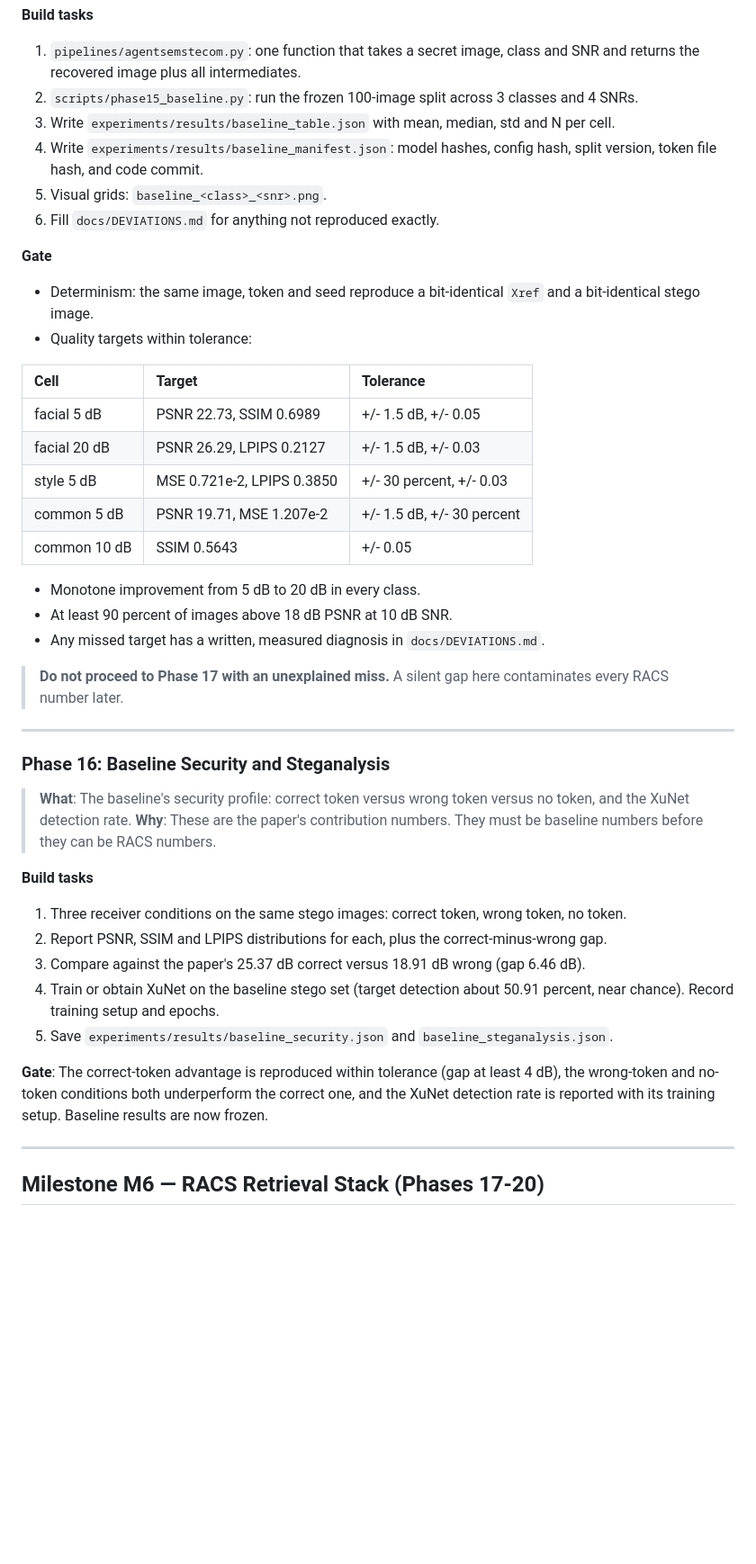
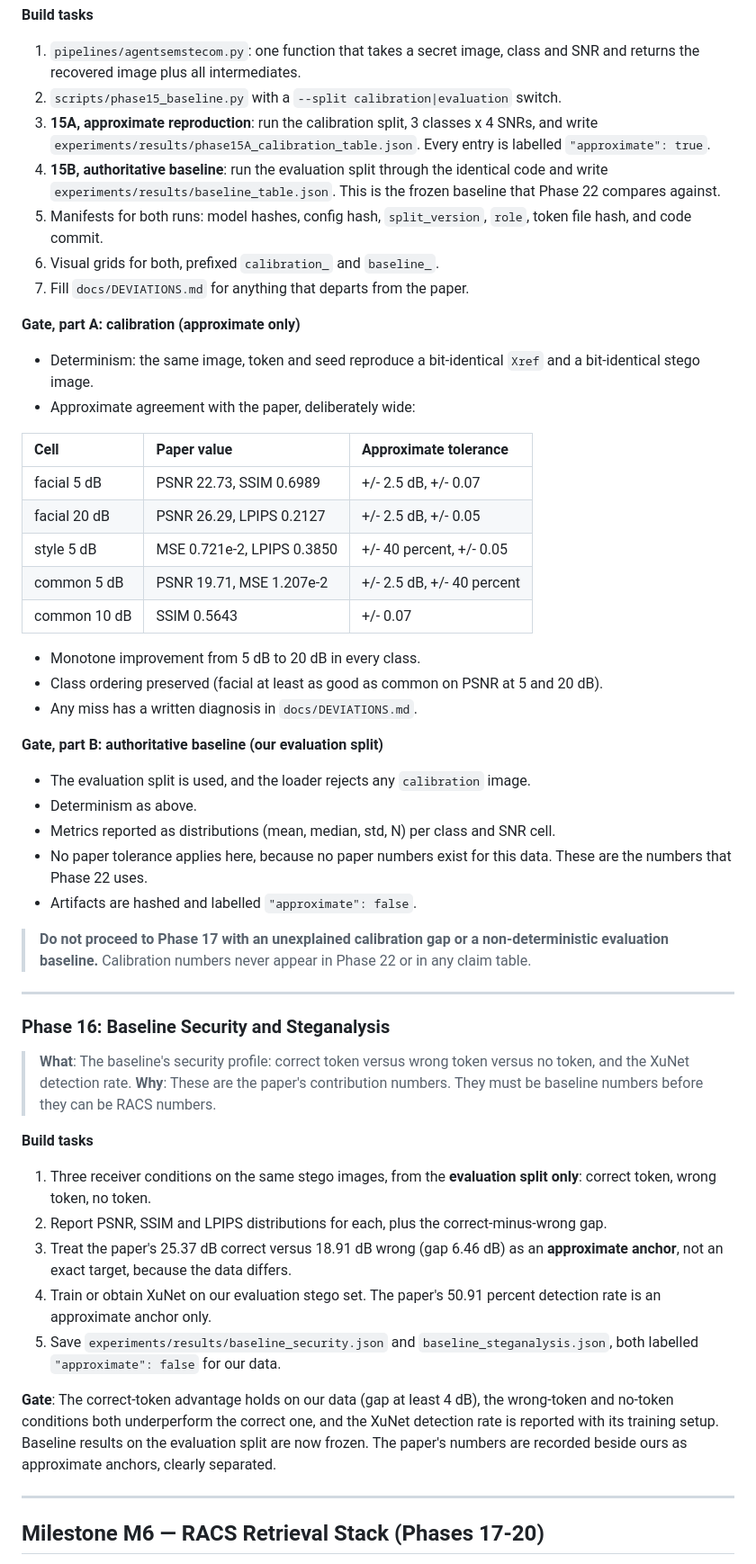
Before and after one commit to Nitheesh-Purnanand/racs2, a Markdown page: racs2_implementation_plan.md, the part around one of its changes. Shown at 90% size. GitHub-like rendering; blank space fills up the shorter version.

```diff
--- a/racs2_implementation_plan.md
+++ b/racs2_implementation_plan.md
@@ -599,33 +632,47 @@ module is cleanly switchable by config.
 
 1. `pipelines/agentsemstecom.py`: one function that takes a secret image, class and SNR and
    returns the recovered image plus all intermediates.
-2. `scripts/phase15_baseline.py`: run the frozen 100-image split across 3 classes and 4 SNRs.
-3. Write `experiments/results/baseline_table.json` with mean, median, std and N per cell.
-4. Write `experiments/results/baseline_manifest.json`: model hashes, config hash, split
-   version, token file hash, and code commit.
-5. Visual grids: `baseline_<class>_<snr>.png`.
-6. Fill `docs/DEVIATIONS.md` for anything not reproduced exactly.
+2. `scripts/phase15_baseline.py` with a `--split calibration|evaluation` switch.
+3. **15A, approximate reproduction**: run the calibration split, 3 classes x 4 SNRs, and
+   write `experiments/results/phase15A_calibration_table.json`. Every entry is labelled
+   `"approximate": true`.
+4. **15B, authoritative baseline**: run the evaluation split through the identical code and
+   write `experiments/results/baseline_table.json`. This is the frozen baseline that Phase
+   22 compares against.
+5. Manifests for both runs: model hashes, config hash, `split_version`, `role`, token file
+   hash, and code commit.
+6. Visual grids for both, prefixed `calibration_` and `baseline_`.
+7. Fill `docs/DEVIATIONS.md` for anything that departs from the paper.
 
-**Gate**
+**Gate, part A: calibration (approximate only)**
 
 - Determinism: the same image, token and seed reproduce a bit-identical `Xref` and a
   bit-identical stego image.
-- Quality targets within tolerance:
+- Approximate agreement with the paper, deliberately wide:
 
-| Cell | Target | Tolerance |
+| Cell | Paper value | Approximate tolerance |
 | :-- | :-- | :-- |
-| facial 5 dB | PSNR 22.73, SSIM 0.6989 | +/- 1.5 dB, +/- 0.05 |
-| facial 20 dB | PSNR 26.29, LPIPS 0.2127 | +/- 1.5 dB, +/- 0.03 |
-| style 5 dB | MSE 0.721e-2, LPIPS 0.3850 | +/- 30 percent, +/- 0.03 |
-| common 5 dB | PSNR 19.71, MSE 1.207e-2 | +/- 1.5 dB, +/- 30 percent |
-| common 10 dB | SSIM 0.5643 | +/- 0.05 |
+| facial 5 dB | PSNR 22.73, SSIM 0.6989 | +/- 2.5 dB, +/- 0.07 |
+| facial 20 dB | PSNR 26.29, LPIPS 0.2127 | +/- 2.5 dB, +/- 0.05 |
+| style 5 dB | MSE 0.721e-2, LPIPS 0.3850 | +/- 40 percent, +/- 0.05 |
+| common 5 dB | PSNR 19.71, MSE 1.207e-2 | +/- 2.5 dB, +/- 40 percent |
+| common 10 dB | SSIM 0.5643 | +/- 0.07 |
 
 - Monotone improvement from 5 dB to 20 dB in every class.
-- At least 90 percent of images above 18 dB PSNR at 10 dB SNR.
-- Any missed target has a written, measured diagnosis in `docs/DEVIATIONS.md`.
+- Class ordering preserved (facial at least as good as common on PSNR at 5 and 20 dB).
+- Any miss has a written diagnosis in `docs/DEVIATIONS.md`.
 
-> **Do not proceed to Phase 17 with an unexplained miss.** A silent gap here contaminates
-> every RACS number later.
+**Gate, part B: authoritative baseline (our evaluation split)**
+
+- The evaluation split is used, and the loader rejects any `calibration` image.
+- Determinism as above.
+- Metrics reported as distributions (mean, median, std, N) per class and SNR cell.
+- No paper tolerance applies here, because no paper numbers exist for this data. These are
+  the numbers that Phase 22 uses.
+- Artifacts are hashed and labelled `"approximate": false`.
+
+> **Do not proceed to Phase 17 with an unexplained calibration gap or a non-deterministic
+> evaluation baseline.** Calibration numbers never appear in Phase 22 or in any claim table.
 
 ---
 
@@ -638,16 +685,20 @@ module is cleanly switchable by config.
 
 **Build tasks**
 
-1. Three receiver conditions on the same stego images: correct token, wrong token, no token.
+1. Three receiver conditions on the same stego images, from the **evaluation split only**:
+   correct token, wrong token, no token.
 2. Report PSNR, SSIM and LPIPS distributions for each, plus the correct-minus-wrong gap.
-3. Compare against the paper's 25.37 dB correct versus 18.91 dB wrong (gap 6.46 dB).
-4. Train or obtain XuNet on the baseline stego set (target detection about 50.91 percent,
-   near chance). Record training setup and epochs.
-5. Save `experiments/results/baseline_security.json` and `baseline_steganalysis.json`.
+3. Treat the paper's 25.37 dB correct versus 18.91 dB wrong (gap 6.46 dB) as an
+   **approximate anchor**, not an exact target, because the data differs.
+4. Train or obtain XuNet on our evaluation stego set. The paper's 50.91 percent detection
+   rate is an approximate anchor only.
+5. Save `experiments/results/baseline_security.json` and `baseline_steganalysis.json`, both
+   labelled `"approximate": false` for our data.
 
-**Gate**: The correct-token advantage is reproduced within tolerance (gap at least 4 dB), the
-wrong-token and no-token conditions both underperform the correct one, and the XuNet detection
-rate is reported with its training setup. Baseline results are now frozen.
+**Gate**: The correct-token advantage holds on our data (gap at least 4 dB), the wrong-token
+and no-token conditions both underperform the correct one, and the XuNet detection rate is
+reported with its training setup. Baseline results on the evaluation split are now frozen.
+The paper's numbers are recorded beside ours as approximate anchors, clearly separated.
 
 ---
 
```
Also changed, not shown: other parts of racs2_implementation_plan.md (+80 -37 lines), handoff_file.md (+13 -6 lines), project_status.md (+19 -6 lines).
